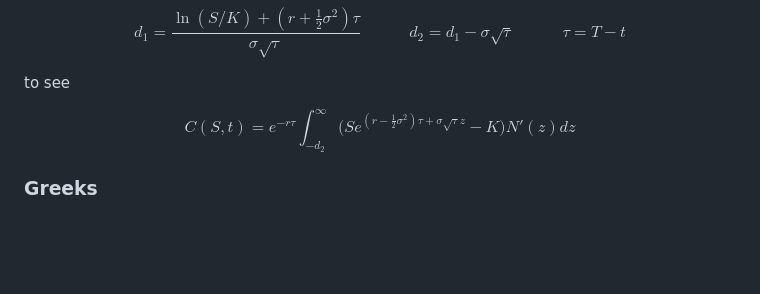
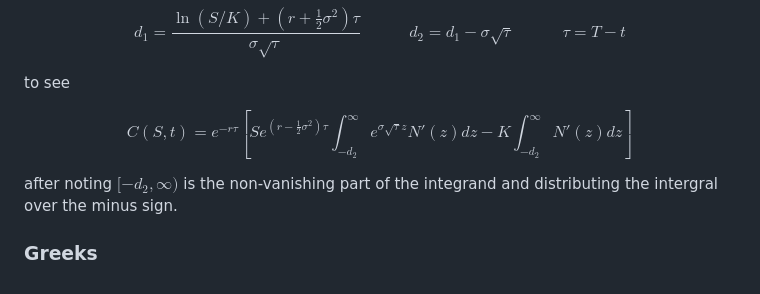
Before and after one commit to Richard1Dev/black-scholes-model-implementation, a Markdown page: README.md, the part around the change. GitHub-like rendering; blank space fills up the shorter version.

Commit message:
call step2

```diff
--- a/README.md
+++ b/README.md
@@ -213,8 +213,10 @@ $$
 to see
 
 $$
-C(S,t) = e^{-r\tau} \int_{-d_2}^{\infty} \Big(S e^{(r-\frac12\sigma^2)\tau + \sigma\sqrt{\tau}z} - K \Big) N'(z) dz
+C(S,t) = e^{-r\tau} \left[S e^{(r-\frac12\sigma^2)\tau} \int_{-d_2}^{\infty} e^{\sigma\sqrt{\tau}z}N'(z) dz - K \int_{-d_2}^{\infty} N'(z) dz \right]
 $$
+
+after noting $[-d_2,\infty)$ is the non-vanishing part of the integrand and distributing the intergral over the minus sign.
 
 
 ### Greeks
```
